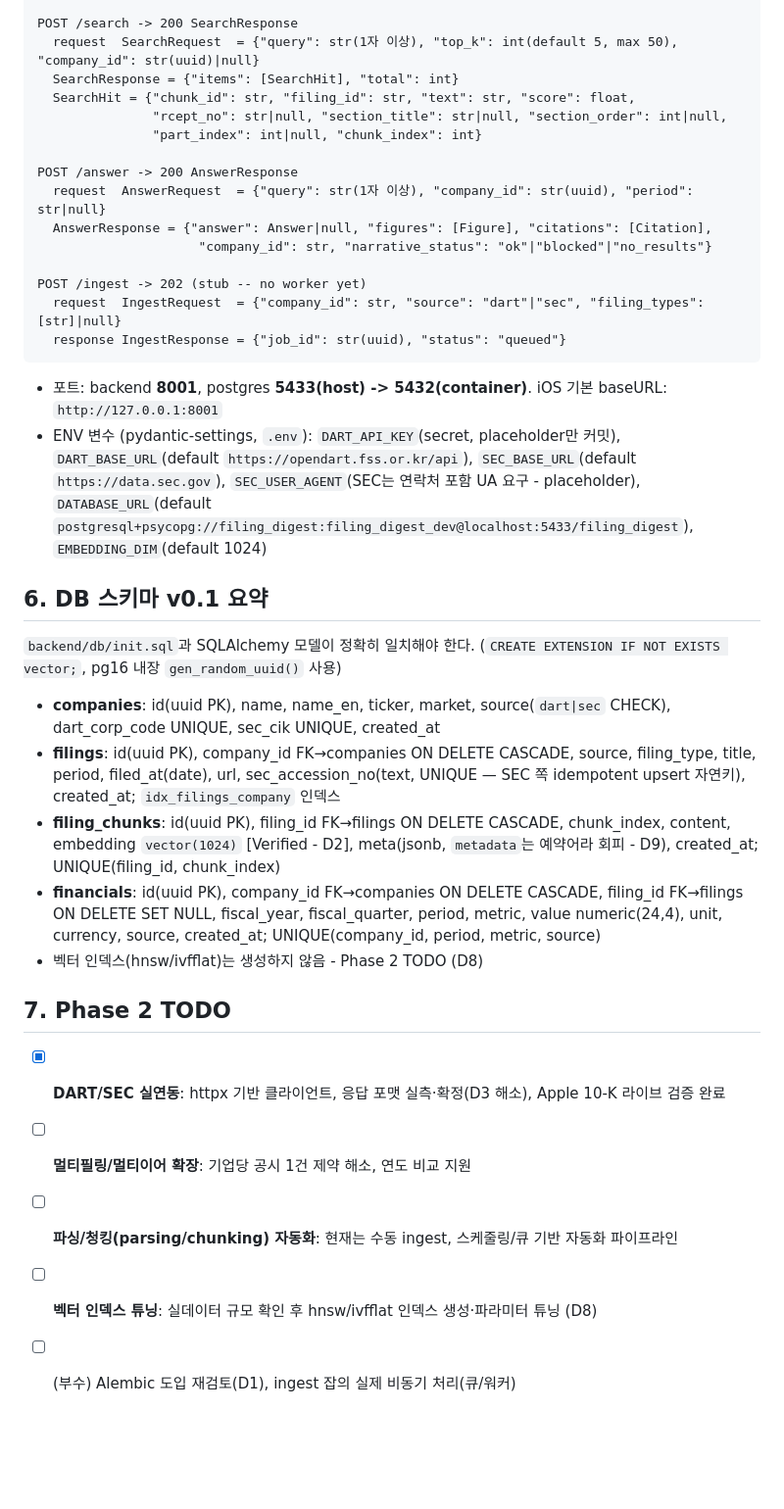
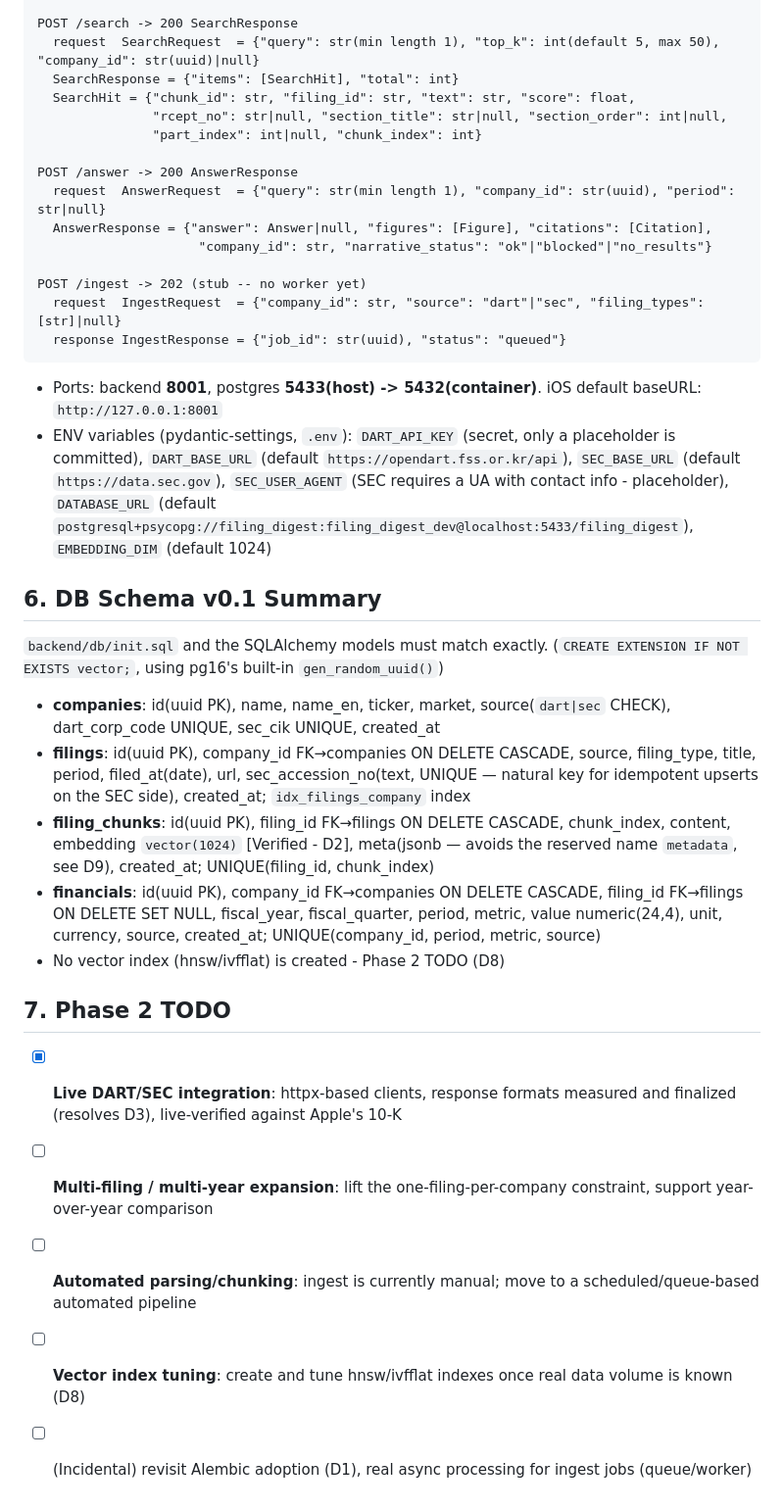
Before and after one commit to mhju0/filing-digest, a Markdown page: docs/ARCHITECTURE.md, the part around one of its changes. Shown at 98% size. GitHub-like rendering; blank space fills up the shorter version.

````diff
--- a/docs/ARCHITECTURE.md
+++ b/docs/ARCHITECTURE.md
@@ -115,14 +121,14 @@ GET /companies/{company_id}/digest?lang=ko|en (lang 생략 시 ko) -> 200 Compan
               "excerpt": str|null, "filed_at": str(ISO date)|null}
 
 POST /search -> 200 SearchResponse
-  request  SearchRequest  = {"query": str(1자 이상), "top_k": int(default 5, max 50), "company_id": str(uuid)|null}
+  request  SearchRequest  = {"query": str(min length 1), "top_k": int(default 5, max 50), "company_id": str(uuid)|null}
   SearchResponse = {"items": [SearchHit], "total": int}
   SearchHit = {"chunk_id": str, "filing_id": str, "text": str, "score": float,
                "rcept_no": str|null, "section_title": str|null, "section_order": int|null,
                "part_index": int|null, "chunk_index": int}
 
 POST /answer -> 200 AnswerResponse
-  request  AnswerRequest  = {"query": str(1자 이상), "company_id": str(uuid), "period": str|null}
+  request  AnswerRequest  = {"query": str(min length 1), "company_id": str(uuid), "period": str|null}
   AnswerResponse = {"answer": Answer|null, "figures": [Figure], "citations": [Citation],
                      "company_id": str, "narrative_status": "ok"|"blocked"|"no_results"}
 
@@ -131,35 +137,35 @@ POST /ingest -> 202 (stub -- no worker yet)
   response IngestResponse = {"job_id": str(uuid), "status": "queued"}
 ```
 
-- 포트: backend **8001**, postgres **5433(host) -> 5432(container)**. iOS 기본 baseURL: `http://127.0.0.1:8001`
-- ENV 변수 (pydantic-settings, `.env`): `DART_API_KEY`(secret, placeholder만 커밋),
-  `DART_BASE_URL`(default `https://opendart.fss.or.kr/api`), `SEC_BASE_URL`(default `https://data.sec.gov`),
-  `SEC_USER_AGENT`(SEC는 연락처 포함 UA 요구 - placeholder),
-  `DATABASE_URL`(default `postgresql+psycopg://filing_digest:filing_digest_dev@localhost:5433/filing_digest`),
-  `EMBEDDING_DIM`(default 1024)
+- Ports: backend **8001**, postgres **5433(host) -> 5432(container)**. iOS default baseURL: `http://127.0.0.1:8001`
+- ENV variables (pydantic-settings, `.env`): `DART_API_KEY` (secret, only a placeholder is committed),
+  `DART_BASE_URL` (default `https://opendart.fss.or.kr/api`), `SEC_BASE_URL` (default `https://data.sec.gov`),
+  `SEC_USER_AGENT` (SEC requires a UA with contact info - placeholder),
+  `DATABASE_URL` (default `postgresql+psycopg://filing_digest:filing_digest_dev@localhost:5433/filing_digest`),
+  `EMBEDDING_DIM` (default 1024)
 
-## 6. DB 스키마 v0.1 요약
+## 6. DB Schema v0.1 Summary
 
-`backend/db/init.sql`과 SQLAlchemy 모델이 정확히 일치해야 한다. (`CREATE EXTENSION IF NOT EXISTS vector;`,
-pg16 내장 `gen_random_uuid()` 사용)
+`backend/db/init.sql` and the SQLAlchemy models must match exactly.
+(`CREATE EXTENSION IF NOT EXISTS vector;`, using pg16's built-in `gen_random_uuid()`)
 
 - **companies**: id(uuid PK), name, name_en, ticker, market, source(`dart|sec` CHECK),
   dart_corp_code UNIQUE, sec_cik UNIQUE, created_at
 - **filings**: id(uuid PK), company_id FK→companies ON DELETE CASCADE, source, filing_type,
-  title, period, filed_at(date), url, sec_accession_no(text, UNIQUE — SEC 쪽 idempotent
-  upsert 자연키), created_at; `idx_filings_company` 인덱스
+  title, period, filed_at(date), url, sec_accession_no(text, UNIQUE — natural key for
+  idempotent upserts on the SEC side), created_at; `idx_filings_company` index
 - **filing_chunks**: id(uuid PK), filing_id FK→filings ON DELETE CASCADE, chunk_index,
-  content, embedding `vector(1024)` [Verified - D2], meta(jsonb, `metadata`는 예약어라 회피 - D9),
-  created_at; UNIQUE(filing_id, chunk_index)
+  content, embedding `vector(1024)` [Verified - D2], meta(jsonb — avoids the reserved
+  name `metadata`, see D9), created_at; UNIQUE(filing_id, chunk_index)
 - **financials**: id(uuid PK), company_id FK→companies ON DELETE CASCADE,
   filing_id FK→filings ON DELETE SET NULL, fiscal_year, fiscal_quarter, period, metric,
   value numeric(24,4), unit, currency, source, created_at; UNIQUE(company_id, period, metric, source)
-- 벡터 인덱스(hnsw/ivfflat)는 생성하지 않음 - Phase 2 TODO (D8)
+- No vector index (hnsw/ivfflat) is created - Phase 2 TODO (D8)
 
 ## 7. Phase 2 TODO
 
-- [x] **DART/SEC 실연동**: httpx 기반 클라이언트, 응답 포맷 실측·확정(D3 해소), Apple 10-K 라이브 검증 완료
-- [ ] **멀티필링/멀티이어 확장**: 기업당 공시 1건 제약 해소, 연도 비교 지원
-- [ ] **파싱/청킹(parsing/chunking) 자동화**: 현재는 수동 ingest, 스케줄링/큐 기반 자동화 파이프라인
-- [ ] **벡터 인덱스 튜닝**: 실데이터 규모 확인 후 hnsw/ivfflat 인덱스 생성·파라미터 튜닝 (D8)
-- [ ] (부수) Alembic 도입 재검토(D1), ingest 잡의 실제 비동기 처리(큐/워커)
+- [x] **Live DART/SEC integration**: httpx-based clients, response formats measured and finalized (resolves D3), live-verified against Apple's 10-K
+- [ ] **Multi-filing / multi-year expansion**: lift the one-filing-per-company constraint, support year-over-year comparison
+- [ ] **Automated parsing/chunking**: ingest is currently manual; move to a scheduled/queue-based automated pipeline
+- [ ] **Vector index tuning**: create and tune hnsw/ivfflat indexes once real data volume is known (D8)
+- [ ] (Incidental) revisit Alembic adoption (D1), real async processing for ingest jobs (queue/worker)
````
Also changed, not shown: other parts of docs/ARCHITECTURE.md (+54 -48 lines), ROADMAP.md (+11 -12 lines), docs/ARCHITECTURE.ko.md (added, +167 -0 lines).
